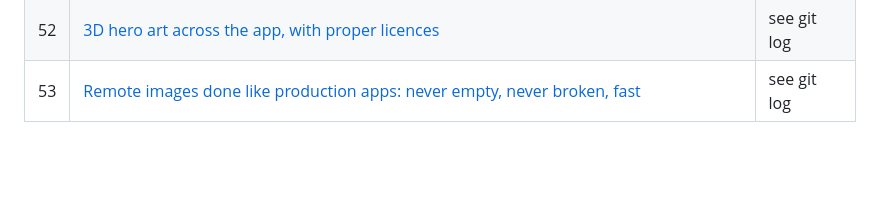
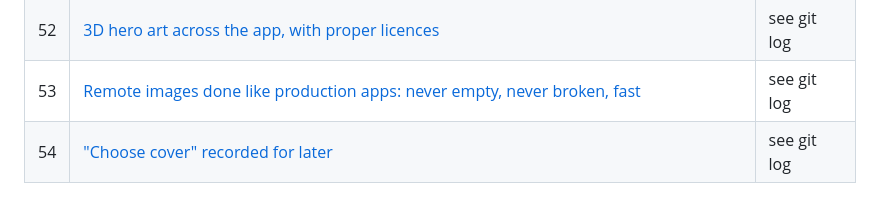
Before and after one commit to Gowthamanravindran/TravelOG, a Markdown page: docs/plans/README.md, the part around the change. Drawn GitHub-style; blank space fills up the shorter version.

```diff
--- a/docs/plans/README.md
+++ b/docs/plans/README.md
@@ -57,3 +57,4 @@ Each planning step in order. Earlier plans are never edited; new work is added a
 | 51 | [Ignore Gradle's cache in the local native module](51-ignore-gradle-cache.md) | see git log |
 | 52 | [3D hero art across the app, with proper licences](52-hero-art.md) | see git log |
 | 53 | [Remote images done like production apps: never empty, never broken, fast](53-remote-images.md) | see git log |
+| 54 | ["Choose cover" recorded for later](54-cover-choice-backlog.md) | see git log |
```
Also changed, not shown: docs/07-open-items.md (+1 -0 lines), docs/plans/54-cover-choice-backlog.md (added, +19 -0 lines).
